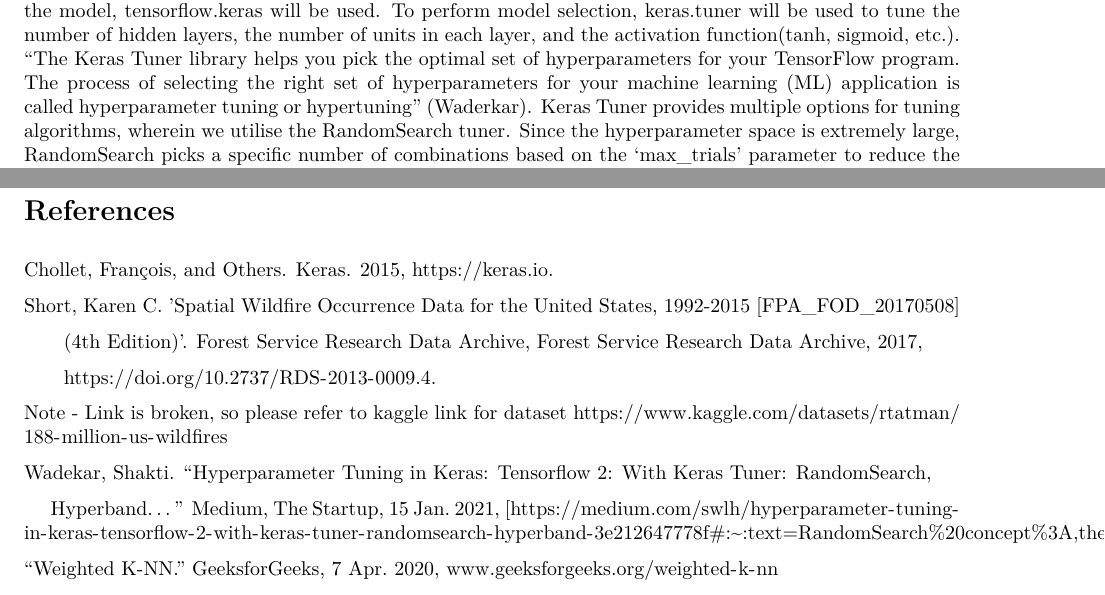
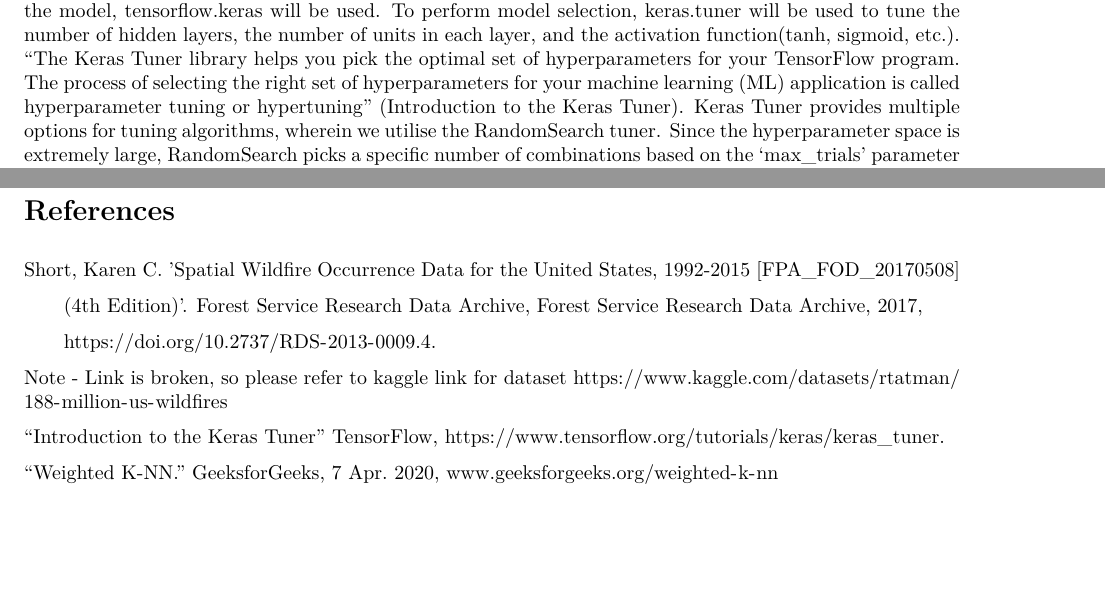
Before and after one commit to AliZohairWat/WildfireClassification, an R Markdown document (Group_4_Project_Proposal.Rmd): two parts of pages 3 and 15 of 15, joined at a grey line, cut so that both start at the same text, the shorter picture padded with empty space. The pictures show the output file Group_4_Project_Proposal.pdf that the author committed with the source.

Commit message:
Add files via upload

```diff
--- a/Group_4_Project_Proposal.Rmd
+++ b/Group_4_Project_Proposal.Rmd
@@ -45,7 +45,7 @@
 
 The calibration of tuning parameters was mainly done using sklearn’s GridSearchCV. Due to computational constraints, the main parameters that were tuned were max_depth (depth of tree) and n_estimators (number of trees in the forest). More parameters such as learning_rate, column subsampling parameters, and regularization terms will be tuned for the final project with the help of Bayesian Optimization (python library HyperOpt). The final model parameters were selected based on the best performing model (with respective hyperparameters). Then the final model was trained on the entire training dataset with the best performing hyper-parameters (from above step) and the final test accuracy was calculated based on the test set (split originally using train_test_split).
 
-For neural networks, the sklearn.preprocessing module was used for data cleaning. For building and fitting the model, tensorflow.keras will be used. To perform model selection, keras.tuner  will be used to tune the number of hidden layers, the number of units in each layer, and the activation function(tanh, sigmoid, etc.). “The Keras Tuner library helps you pick the optimal set of hyperparameters for your TensorFlow program. The process of selecting the right set of hyperparameters for your machine learning (ML) application is called hyperparameter tuning or hypertuning" (Waderkar).  Keras Tuner provides multiple options for tuning algorithms, wherein we utilise the RandomSearch tuner. Since the hyperparameter space is extremely large, RandomSearch picks a specific number of combinations based on the ‘max_trials’ parameter to reduce the number of parameter combinations trained. The optimization algorithm to find the best tuning parameter is  the adam algorithm. The loss function that will be used with  the adam algorithm is the negative-log likelihood.  The best model from all trials will be selected to calibrate the final model.
+For neural networks, the sklearn.preprocessing module was used for data cleaning. For building and fitting the model, tensorflow.keras will be used. To perform model selection, keras.tuner  will be used to tune the number of hidden layers, the number of units in each layer, and the activation function(tanh, sigmoid, etc.). “The Keras Tuner library helps you pick the optimal set of hyperparameters for your TensorFlow program. The process of selecting the right set of hyperparameters for your machine learning (ML) application is called hyperparameter tuning or hypertuning" (Introduction to the Keras Tuner).  Keras Tuner provides multiple options for tuning algorithms, wherein we utilise the RandomSearch tuner. Since the hyperparameter space is extremely large, RandomSearch picks a specific number of combinations based on the ‘max_trials’ parameter to reduce the number of parameter combinations trained. The optimization algorithm to find the best tuning parameter is  the adam algorithm. The loss function that will be used with  the adam algorithm is the negative-log likelihood.  The best model from all trials will be selected to calibrate the final model.
 
 # Preliminary results
 
@@ -761,8 +761,6 @@
 
 # References
 
-Chollet, François, and Others. Keras. 2015, https://keras.io.
-
 Short, Karen C. ‘Spatial Wildfire Occurrence Data for the United States, 1992-2015 [FPA_FOD_20170508]
 
 &nbsp;&nbsp;&nbsp;&nbsp;&nbsp;&nbsp;(4th Edition)’. Forest Service Research Data Archive, Forest Service Research Data Archive, 2017,
@@ -771,9 +769,7 @@
 
 Note - Link is broken, so please refer to kaggle link for dataset  [https://www.kaggle.com/datasets/rtatman/188-million-us-wildfires](https://www.kaggle.com/datasets/rtatman/188-million-us-wildfires)
 
-Wadekar, Shakti. “Hyperparameter Tuning in Keras: Tensorflow 2: With Keras Tuner: RandomSearch,
-
-&nbsp;&nbsp;&nbsp;&nbsp;&nbsp;&nbsp;Hyperband...” Medium, The Startup, 15 Jan. 2021, [https://medium.com/swlh/hyperparameter-tuning-in-keras-tensorflow-2-with-keras-tuner-randomsearch-hyperband-3e212647778f#:~:text=RandomSearch%20concept%3A,the%20number%20of%20hyperparameters%20increases].
+“Introduction to the Keras Tuner” TensorFlow, https://www.tensorflow.org/tutorials/keras/keras_tuner.
 
 “Weighted K-NN.” GeeksforGeeks, 7 Apr. 2020, [www.geeksforgeeks.org/weighted-k-nn](www.geeksforgeeks.org/weighted-k-nn)
 
```
Also changed, not shown: Group_4_Project_Proposal.pdf.
